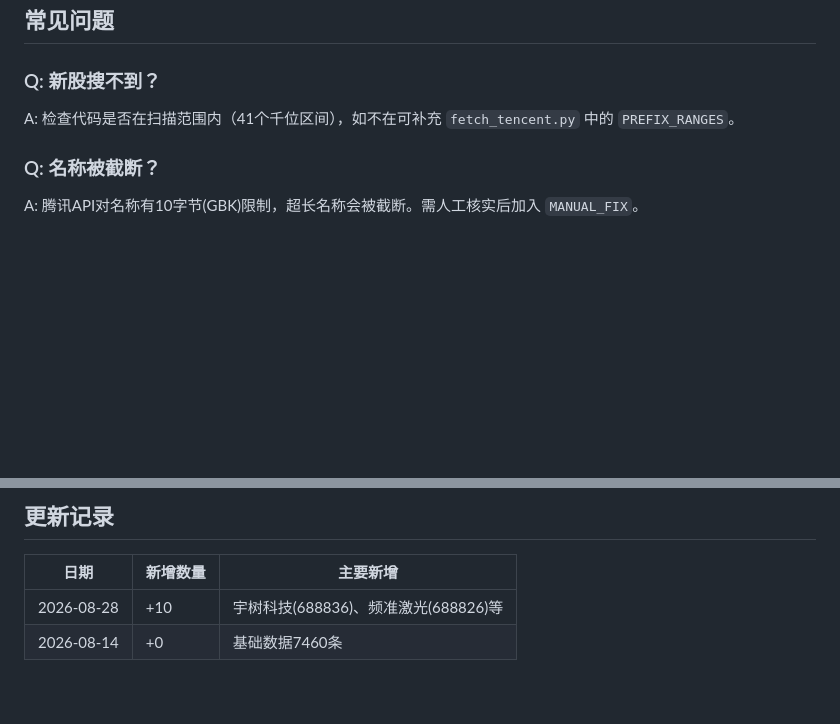
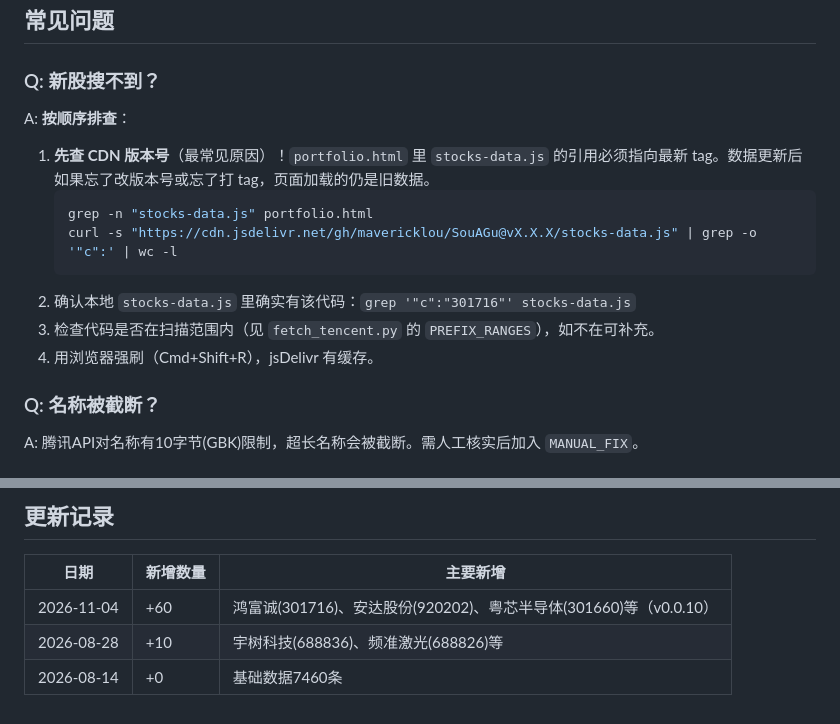
Before and after one commit to mavericklou/SouAGu, a Markdown page: docs/skill-stock-data-update.md, 2 parts joined by grey strips. GitHub-like rendering; blank space fills up the shorter version.

Commit message:
docs: record 2026-11-04 update and CDN version pitfall

````diff
--- a/docs/skill-stock-data-update.md
+++ b/docs/skill-stock-data-update.md
@@ -95,7 +95,15 @@ git push origin vX.X.X
 ## 常见问题
 
 ### Q: 新股搜不到？
-A: 检查代码是否在扫描范围内（41个千位区间），如不在可补充 `fetch_tencent.py` 中的 `PREFIX_RANGES`。
+A: **按顺序排查**：
+1. **先查 CDN 版本号**（最常见原因）！`portfolio.html` 里 `stocks-data.js` 的引用必须指向最新 tag。数据更新后如果忘了改版本号或忘了打 tag，页面加载的仍是旧数据。
+   ```bash
+   grep -n "stocks-data.js" portfolio.html
+   curl -s "https://cdn.jsdelivr.net/gh/mavericklou/SouAGu@vX.X.X/stocks-data.js" | grep -o '"c":' | wc -l
+   ```
+2. 确认本地 `stocks-data.js` 里确实有该代码：`grep '"c":"301716"' stocks-data.js`
+3. 检查代码是否在扫描范围内（见 `fetch_tencent.py` 的 `PREFIX_RANGES`），如不在可补充。
+4. 用浏览器强刷（Cmd+Shift+R），jsDelivr 有缓存。
 
 ### Q: 名称被截断？
 A: 腾讯API对名称有10字节(GBK)限制，超长名称会被截断。需人工核实后加入 `MANUAL_FIX`。
@@ -124,5 +132,6 @@ stock-data-update/
 
 | 日期 | 新增数量 | 主要新增 |
 |------|----------|----------|
+| 2026-11-04 | +60 | 鸿富诚(301716)、安达股份(920202)、粤芯半导体(301660)等（v0.0.10） |
 | 2026-08-28 | +10 | 宇树科技(688836)、频准激光(688826)等 |
 | 2026-08-14 | +0 | 基础数据7460条 |
````
